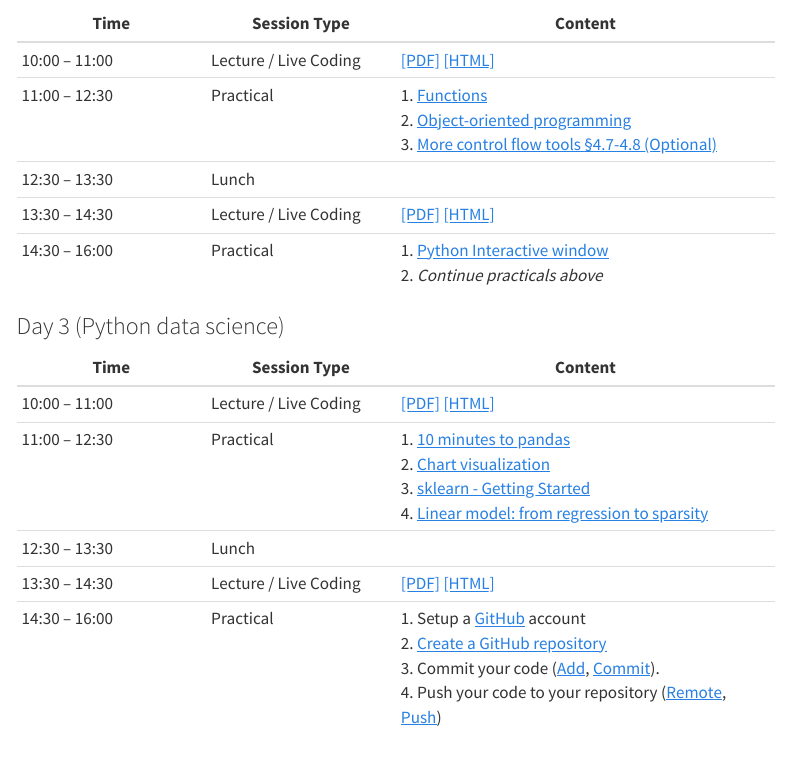
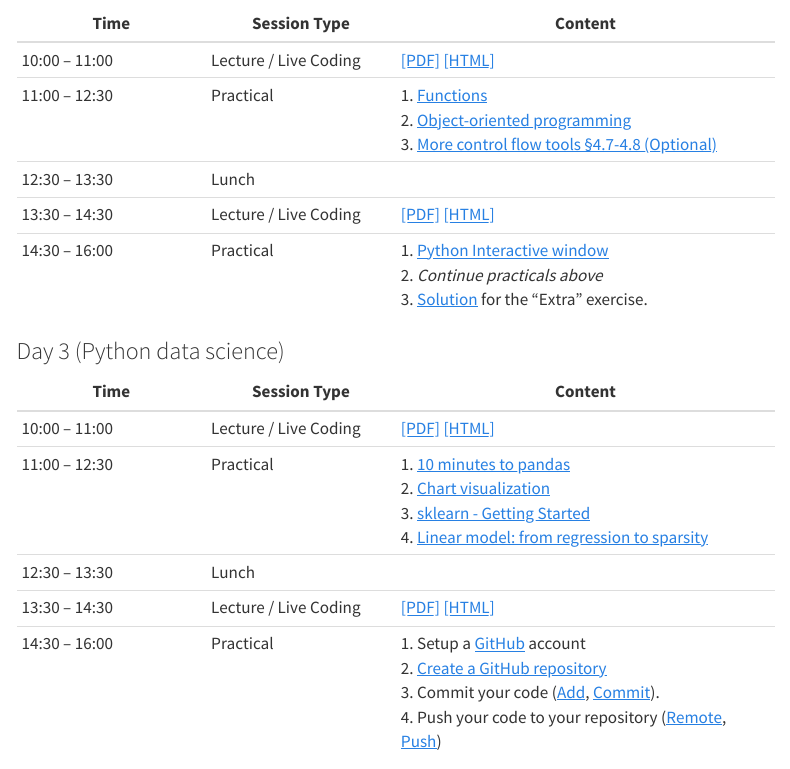
Before and after one commit to hamishgibbs/soda_python_foundations, a Quarto document (schedule.qmd): the page in a window 1100 px wide, from 740 px down. Rendered offline with R 4.5, knitr and Pandoc in place of Quarto, with nearby package versions; menus at the side of the page are left out.

Commit message:
solution

```diff
--- a/schedule.qmd
+++ b/schedule.qmd
@@ -31,7 +31,7 @@ author: Hamish Gibbs
 | 11:00 – 12:30 | Practical | 1. [Functions](https://www.py4e.com/html3/04-functions) <br> 2. [Object-oriented programming](https://www.py4e.com/html3/14-objects) <br> 3. [More control flow tools §4.7-4.8 (Optional)](https://docs.python.org/3/tutorial/controlflow.html#defining-functions)|
 | 12:30 – 13:30 | Lunch |
 | 13:30 – 14:30 | Lecture / Live Coding | [[PDF]](./slides/slides_vscode_python.pdf) [[HTML]](./slides/slides_vscode_python.qmd) |
-| 14:30 – 16:00 | Practical | 1. [Python Interactive window](https://code.visualstudio.com/docs/python/jupyter-support-py) <br> 2. *Continue practicals above* |
+| 14:30 – 16:00 | Practical | 1. [Python Interactive window](https://code.visualstudio.com/docs/python/jupyter-support-py) <br> 2. *Continue practicals above* <br> 3. [Solution](https://colab.research.google.com/drive/1yVVDZlKoaZhARko4AO6qqqtlexOVoTSD?usp=sharing) for the "Extra" exercise. |
 
 ### Day 3 (Python data science)
 
```
